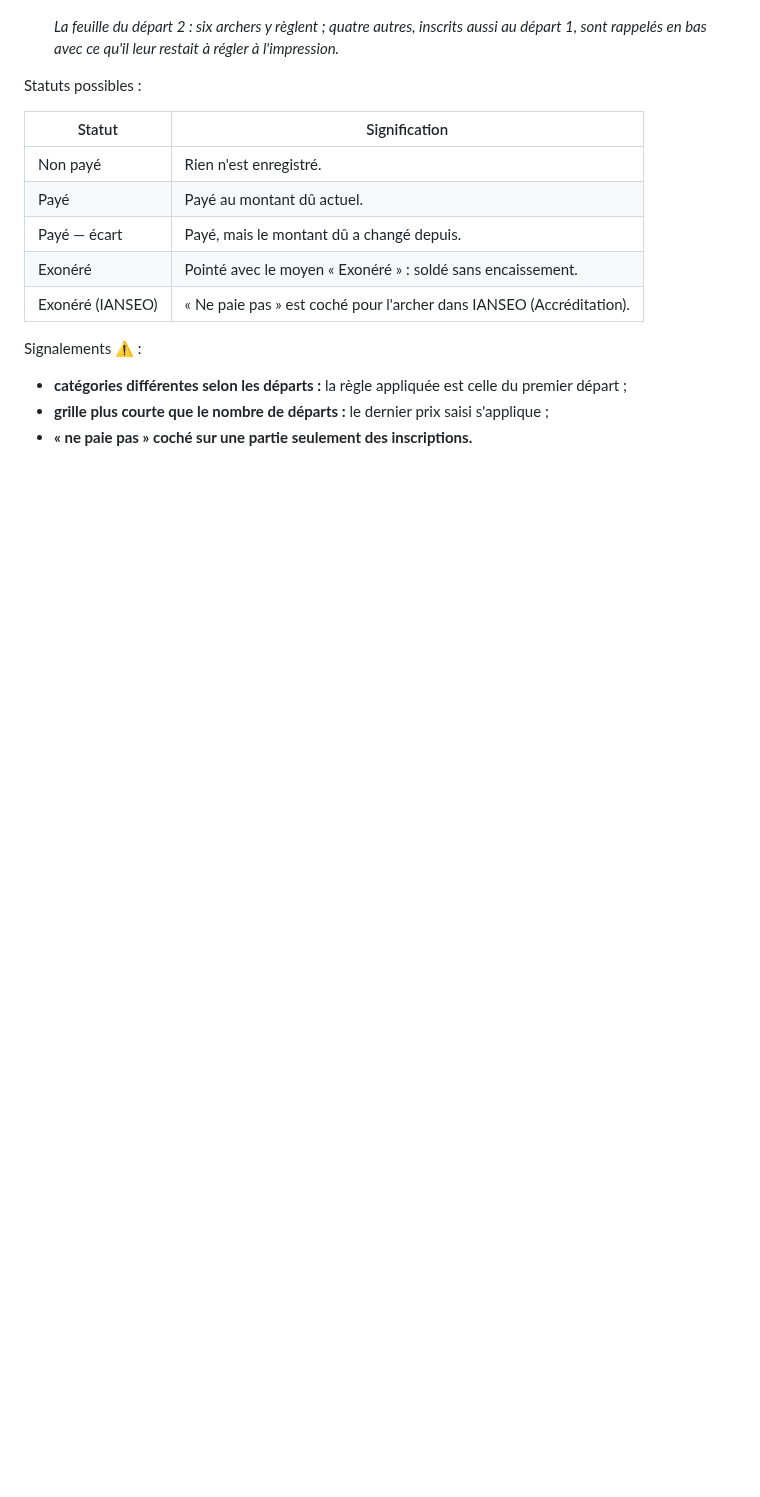
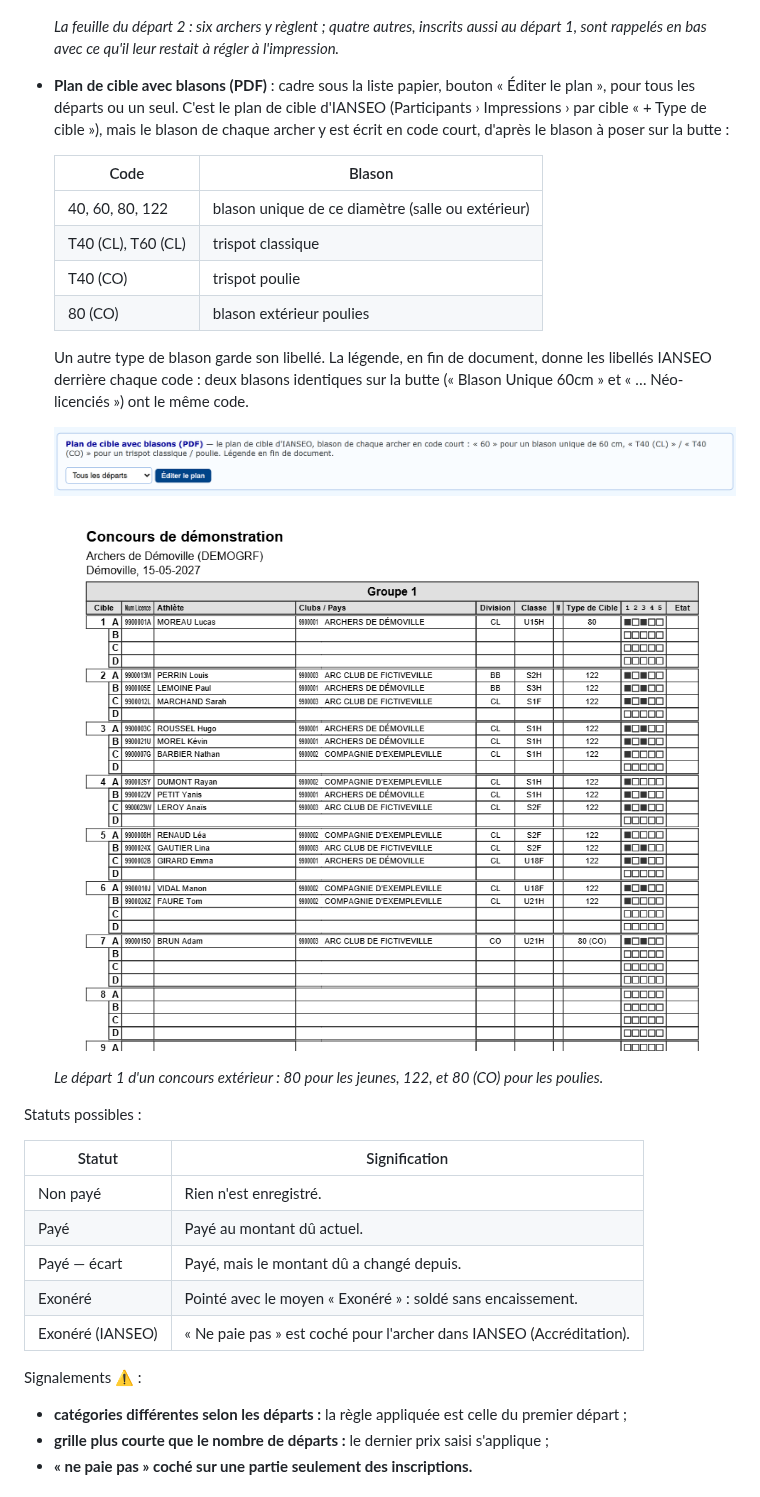
Before and after one commit to CorentinA1/GreffeModuleIanseo, a Markdown page: docs/UTILISATION.md, the part around the change. Drawn GitHub-style; pictures changed too: docs/img/paiements-plan-blasons.png (added), docs/img/plan-blasons.png (added); blank space fills up the shorter version.

Commit message:
GREFFE 1.4.3 : plan de cible avec blasons en code court
Co-Authored-By: Claude Opus 5.5 <noreply@anthropic.com>

```diff
--- a/docs/UTILISATION.md
+++ b/docs/UTILISATION.md
@@ -70,6 +70,26 @@ payer. BARBIER Nathan est en « Payé — écart » : un départ a été ajouté
   *La feuille du départ 2 : six archers y règlent ; quatre autres, inscrits aussi au départ 1, sont rappelés en bas
   avec ce qu'il leur restait à régler à l'impression.*
 
+- **Plan de cible avec blasons (PDF)** : cadre sous la liste papier, bouton « Éditer le plan », pour tous les départs
+  ou un seul. C'est le plan de cible d'IANSEO (Participants › Impressions › par cible « + Type de cible »), mais le
+  blason de chaque archer y est écrit en code court, d'après le blason à poser sur la butte :
+
+  | Code | Blason |
+  |---|---|
+  | 40, 60, 80, 122 | blason unique de ce diamètre (salle ou extérieur) |
+  | T40 (CL), T60 (CL) | trispot classique |
+  | T40 (CO) | trispot poulie |
+  | 80 (CO) | blason extérieur poulies |
+
+  Un autre type de blason garde son libellé. La légende, en fin de document, donne les libellés IANSEO derrière
+  chaque code : deux blasons identiques sur la butte (« Blason Unique 60cm » et « … Néo-licenciés ») ont le même code.
+
+  ![Cadre « Plan de cible avec blasons » : départ et bouton « Éditer le plan »](img/paiements-plan-blasons.png)
+
+  ![Plan de cible du départ 1 d'un concours extérieur, blasons en code court](img/plan-blasons.png)
+
+  *Le départ 1 d'un concours extérieur : 80 pour les jeunes, 122, et 80 (CO) pour les poulies.*
+
 Statuts possibles :
 
 | Statut | Signification |
```
Also changed, not shown: README.md (+1 -1 lines), docs/NOUVEAUTES.md (+7 -0 lines), 4 other files.
